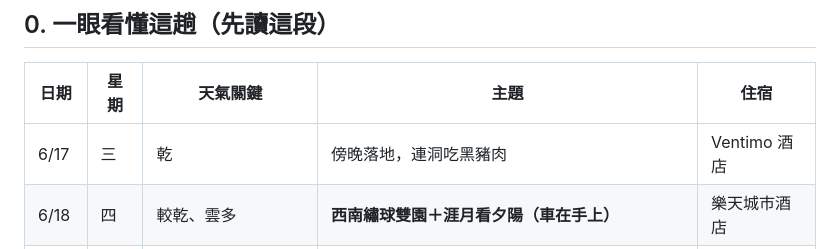
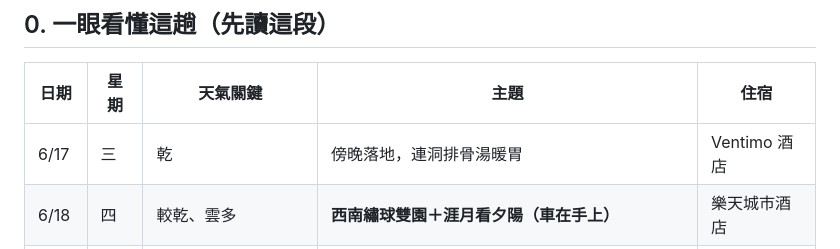
Before and after one commit to MozHubYo/jeju, a Markdown page: 濟州島賞繡球花自駕攻略.md, the part around the change. GitHub-like rendering.

Commit message:
§0 摘要表 Day1 晚餐措辭統一：連洞吃黑豬肉→排骨湯暖胃
依 HTML agent 留言：§0 一眼看懂表第12行還停在舊版『吃黑豬肉』，與內文(Day1已定案連洞24h排骨湯、黑豬肉降為想吃烤肉的備案)矛盾，改為『排骨湯暖胃』統一。

留言第2點未照辦：它以為第226行是Day1 Check in誤植，但那是基於對調Day2/Day3前的舊版行號。實際第226行是Day2(6/18)西南圈收尾列(20:30回連洞、住樂天城市、吃黑豬肉)，全部正確——Day1的Check in/晚餐在第192-193行(Ventimo/排骨湯)本就無誤。且6/18晚黑豬肉正是上輪加市場時講好的(連洞黑豬肉被6/19夜市取代後挪來6/18)，照辦反而會改錯一頓正確的晚餐。

```diff
--- a/濟州島賞繡球花自駕攻略.md
+++ b/濟州島賞繡球花自駕攻略.md
@@ -9,7 +9,7 @@
 
 | 日期 | 星期 | 天氣關鍵 | 主題 | 住宿 |
 |---|---|---|---|---|
-| 6/17 | 三 | 乾 | 傍晚落地，連洞吃黑豬肉 | Ventimo 酒店 |
+| 6/17 | 三 | 乾 | 傍晚落地，連洞排骨湯暖胃 | Ventimo 酒店 |
 | 6/18 | 四 | 較乾、雲多 | **西南繡球雙園＋涯月看夕陽（車在手上）** | 樂天城市酒店 |
 | 6/19 | 五 | **梅雨季第一天，可能飄雨** | **東部海岸＋露天繡球＋城山＋西歸浦偶來市場夜市，傍晚還車** | 樂天城市酒店 |
 | 6/20 | 六 | — | 計程車去機場、回高雄（已無車） | — |
```
